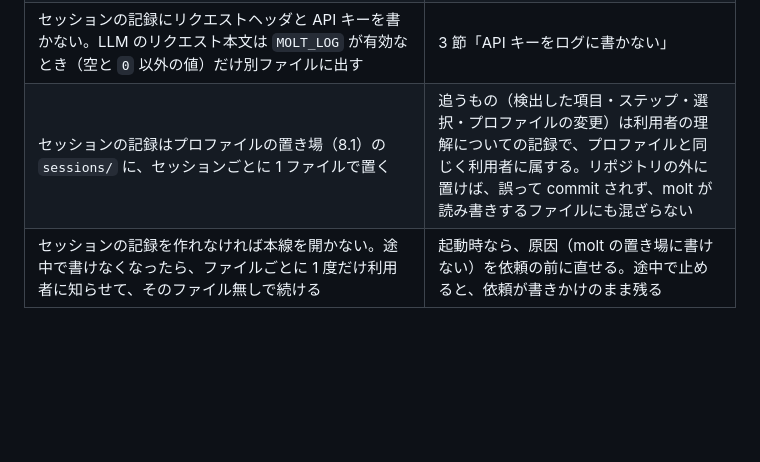
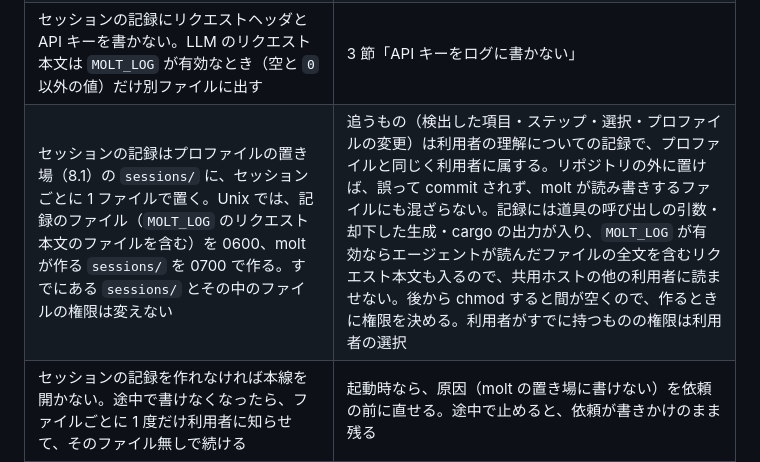
Before and after one commit to sumiredc/molt, a Markdown page: PRD.ja.md, the part around the change. GitHub-like rendering; blank space fills up the shorter version.

```diff
--- a/PRD.ja.md
+++ b/PRD.ja.md
@@ -466,7 +466,7 @@ molt doctor               設定したエンドポイントとモデルの対応
 | 保存は一時ファイルに書いてから rename する | 途中で失敗しても壊れたプロファイルを残さない |
 | セッションの記録は 1 行 1 イベントの jsonl。書いたステップと取り消したステップは、それぞれ 1 つのイベントになる。副線のイベント（確定した選択と、選択によるプロファイルの変更）は `line: "sub"` を持ち、副線が送った `MOLT_LOG` のリクエスト本文も持つ | 本線と副線を記録上で区別でき、3 節「副線は本線の記録に現れない」を記録から確かめられる |
 | セッションの記録にリクエストヘッダと API キーを書かない。LLM のリクエスト本文は `MOLT_LOG` が有効なとき（空と `0` 以外の値）だけ別ファイルに出す | 3 節「API キーをログに書かない」 |
-| セッションの記録はプロファイルの置き場（8.1）の `sessions/` に、セッションごとに 1 ファイルで置く | 追うもの（検出した項目・ステップ・選択・プロファイルの変更）は利用者の理解についての記録で、プロファイルと同じく利用者に属する。リポジトリの外に置けば、誤って commit されず、molt が読み書きするファイルにも混ざらない |
+| セッションの記録はプロファイルの置き場（8.1）の `sessions/` に、セッションごとに 1 ファイルで置く。Unix では、記録のファイル（`MOLT_LOG` のリクエスト本文のファイルを含む）を 0600、molt が作る `sessions/` を 0700 で作る。すでにある `sessions/` とその中のファイルの権限は変えない | 追うもの（検出した項目・ステップ・選択・プロファイルの変更）は利用者の理解についての記録で、プロファイルと同じく利用者に属する。リポジトリの外に置けば、誤って commit されず、molt が読み書きするファイルにも混ざらない。記録には道具の呼び出しの引数・却下した生成・cargo の出力が入り、`MOLT_LOG` が有効ならエージェントが読んだファイルの全文を含むリクエスト本文も入るので、共用ホストの他の利用者に読ませない。後から chmod すると間が空くので、作るときに権限を決める。利用者がすでに持つものの権限は利用者の選択 |
 | セッションの記録を作れなければ本線を開かない。途中で書けなくなったら、ファイルごとに 1 度だけ利用者に知らせて、そのファイル無しで続ける | 起動時なら、原因（molt の置き場に書けない）を依頼の前に直せる。途中で止めると、依頼が書きかけのまま残る |
 
 ---
```
Also changed, not shown: PRD.md (+1 -1 lines).
